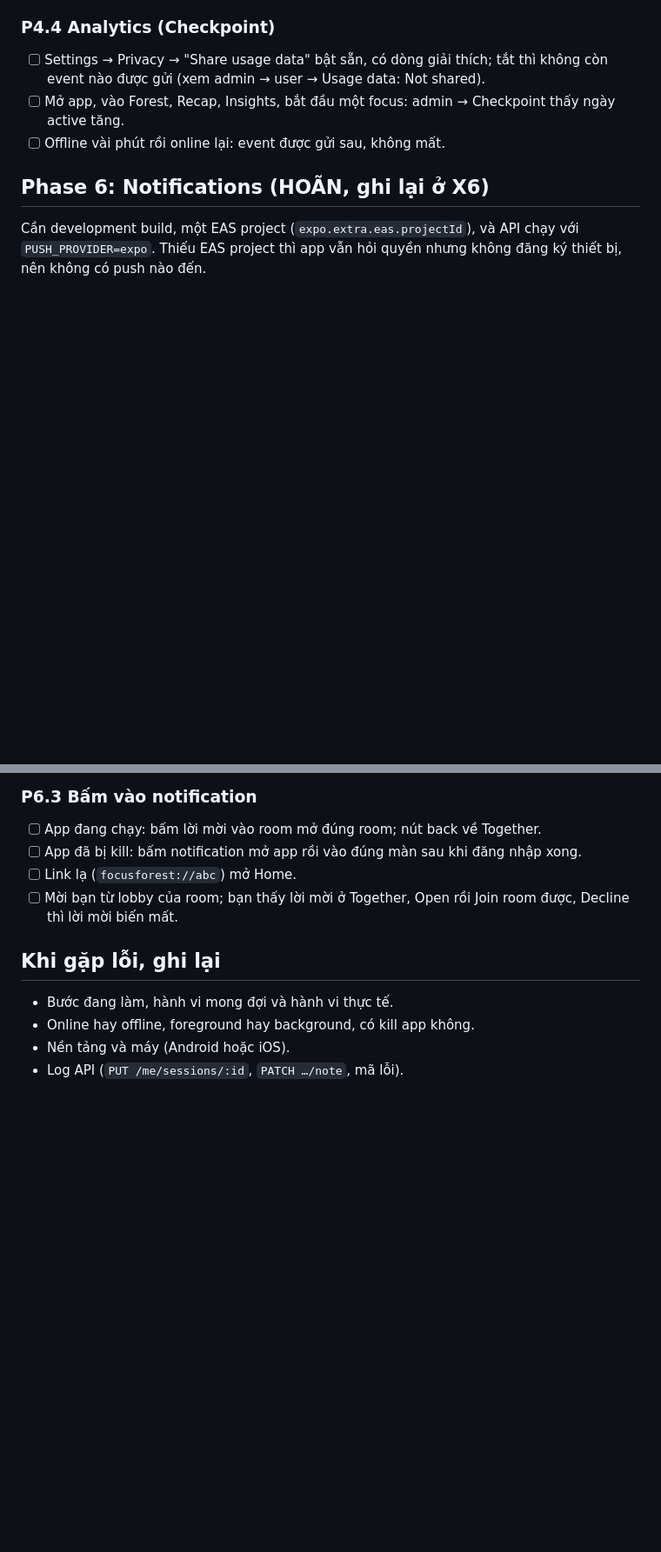
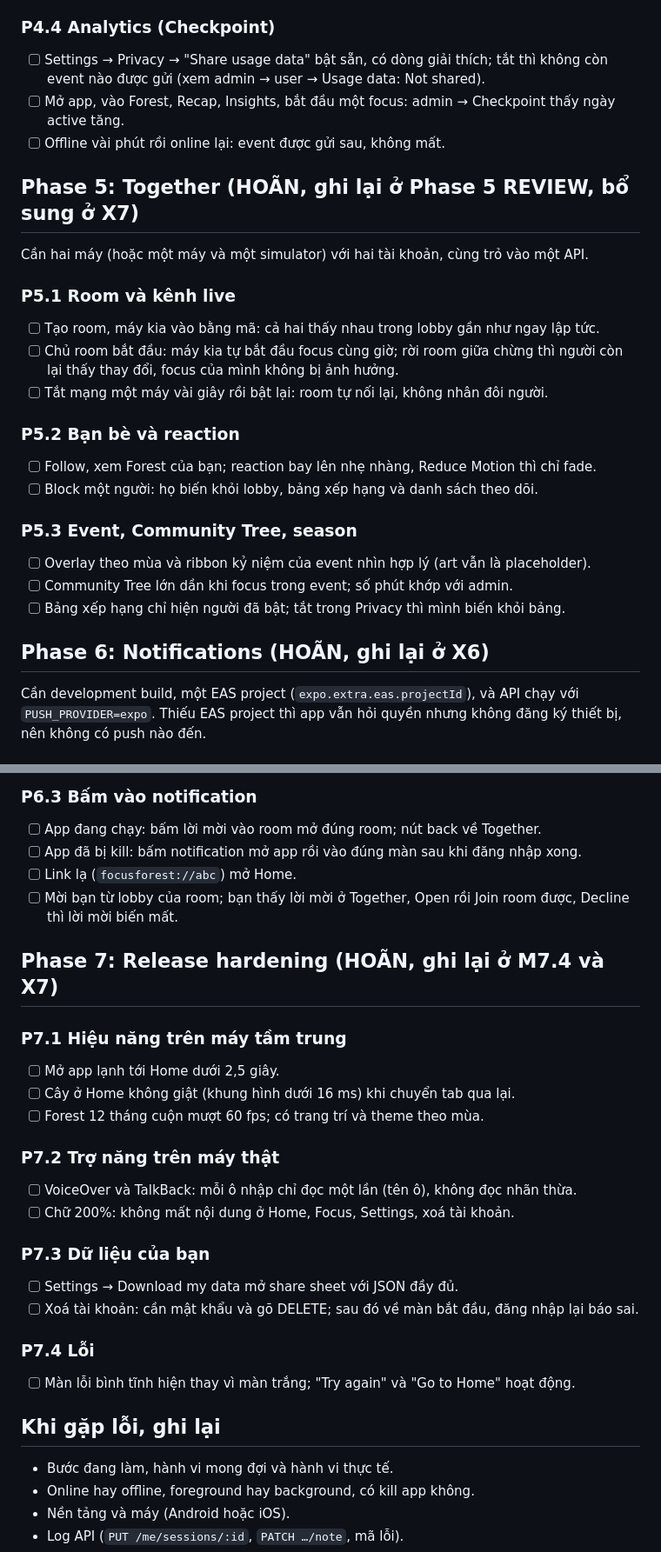
Before and after one commit to bill-go-huynh/focus-forest-mobile, a Markdown page: MANUAL_QA.md, 2 parts joined by grey strips. Shown at 87% size. Drawn GitHub-style; blank space fills up the shorter version.

Commit message:
docs(qa): X7 device QA checklist for Phases 5 and 7
Adds the Together checks promised in the Phase 5 review and the release
hardening checks, so the device pass covers Phases 2 to 7.

Co-Authored-By: Claude Opus 5.5 (1M context) <noreply@anthropic.com>

```diff
--- a/MANUAL_QA.md
+++ b/MANUAL_QA.md
@@ -180,6 +180,24 @@ X4 và CR.X đã kiểm tra tự động contract, logic và màn hình. Các m
 - [ ] Mở app, vào Forest, Recap, Insights, bắt đầu một focus: admin → Checkpoint thấy ngày active tăng.
 - [ ] Offline vài phút rồi online lại: event được gửi sau, không mất.
 
+## Phase 5: Together (HOÃN, ghi lại ở Phase 5 REVIEW, bổ sung ở X7)
+
+Cần hai máy (hoặc một máy và một simulator) với hai tài khoản, cùng trỏ vào một API.
+
+### P5.1 Room và kênh live
+- [ ] Tạo room, máy kia vào bằng mã: cả hai thấy nhau trong lobby gần như ngay lập tức.
+- [ ] Chủ room bắt đầu: máy kia tự bắt đầu focus cùng giờ; rời room giữa chừng thì người còn lại thấy thay đổi, focus của mình không bị ảnh hưởng.
+- [ ] Tắt mạng một máy vài giây rồi bật lại: room tự nối lại, không nhân đôi người.
+
+### P5.2 Bạn bè và reaction
+- [ ] Follow, xem Forest của bạn; reaction bay lên nhẹ nhàng, Reduce Motion thì chỉ fade.
+- [ ] Block một người: họ biến khỏi lobby, bảng xếp hạng và danh sách theo dõi.
+
+### P5.3 Event, Community Tree, season
+- [ ] Overlay theo mùa và ribbon kỷ niệm của event nhìn hợp lý (art vẫn là placeholder).
+- [ ] Community Tree lớn dần khi focus trong event; số phút khớp với admin.
+- [ ] Bảng xếp hạng chỉ hiện người đã bật; tắt trong Privacy thì mình biến khỏi bảng.
+
 ## Phase 6: Notifications (HOÃN, ghi lại ở X6)
 
 Cần development build, một EAS project (`expo.extra.eas.projectId`), và API chạy với `PUSH_PROVIDER=expo`. Thiếu EAS project thì app vẫn hỏi quyền nhưng không đăng ký thiết bị, nên không có push nào đến.
@@ -203,6 +221,24 @@ Cần development build, một EAS project (`expo.extra.eas.projectId`), và API
 - [ ] Link lạ (`focusforest://abc`) mở Home.
 - [ ] Mời bạn từ lobby của room; bạn thấy lời mời ở Together, Open rồi Join room được, Decline thì lời mời biến mất.
 
+## Phase 7: Release hardening (HOÃN, ghi lại ở M7.4 và X7)
+
+### P7.1 Hiệu năng trên máy tầm trung
+- [ ] Mở app lạnh tới Home dưới 2,5 giây.
+- [ ] Cây ở Home không giật (khung hình dưới 16 ms) khi chuyển tab qua lại.
+- [ ] Forest 12 tháng cuộn mượt 60 fps; có trang trí và theme theo mùa.
+
+### P7.2 Trợ năng trên máy thật
+- [ ] VoiceOver và TalkBack: mỗi ô nhập chỉ đọc một lần (tên ô), không đọc nhãn thừa.
+- [ ] Chữ 200%: không mất nội dung ở Home, Focus, Settings, xoá tài khoản.
+
+### P7.3 Dữ liệu của bạn
+- [ ] Settings → Download my data mở share sheet với JSON đầy đủ.
+- [ ] Xoá tài khoản: cần mật khẩu và gõ DELETE; sau đó về màn bắt đầu, đăng nhập lại báo sai.
+
+### P7.4 Lỗi
+- [ ] Màn lỗi bình tĩnh hiện thay vì màn trắng; "Try again" và "Go to Home" hoạt động.
+
 ## Khi gặp lỗi, ghi lại
 
 - Bước đang làm, hành vi mong đợi và hành vi thực tế.
```
